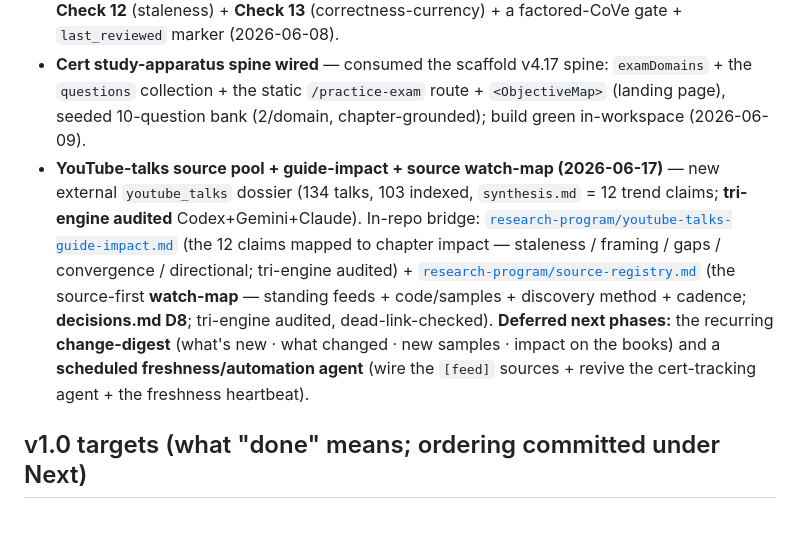
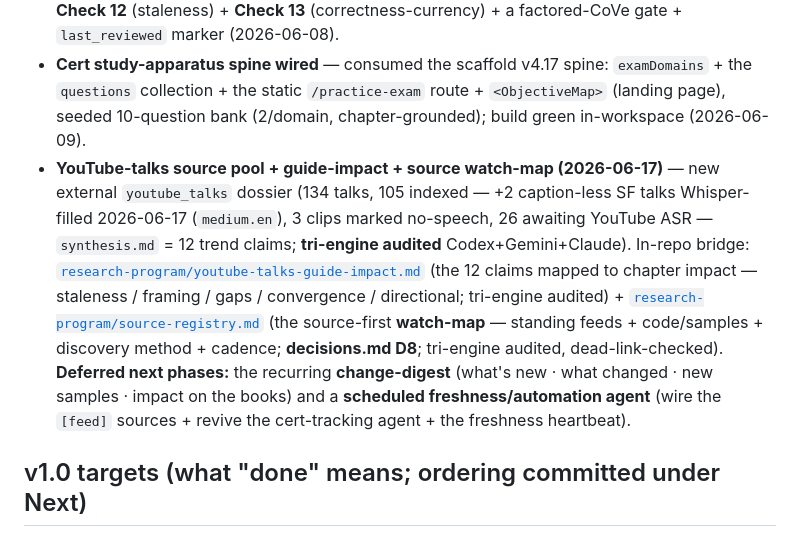
Before and after one commit to brandon-behring/claude-books, a Markdown page: docs/ROADMAP.md, the part around the change. Rendered like a GitHub page.

```diff
--- a/docs/ROADMAP.md
+++ b/docs/ROADMAP.md
@@ -44,7 +44,7 @@ eval + ops dossiers). Scaffold: consumes `book-scaffold-astro ^4.18.0`.
 - **Deferred-debt batch** — research-lint green (matcher fix) + scaffold → 4.18 (#96 cross-book XRef) + cert-coverage Design column (2026-06-08).
 - **Cert factual-accuracy audit + freshness pipeline** — 13 ch re-verified vs live docs (Opus 4.7→4.8 cutover + count/citation drift); a curriculum→live-dossier freshness loop: cert-audit **Check 12** (staleness) + **Check 13** (correctness-currency) + a factored-CoVe gate + `last_reviewed` marker (2026-06-08).
 - **Cert study-apparatus spine wired** — consumed the scaffold v4.17 spine: `examDomains` + the `questions` collection + the static `/practice-exam` route + `<ObjectiveMap>` (landing page), seeded 10-question bank (2/domain, chapter-grounded); build green in-workspace (2026-06-09).
-- **YouTube-talks source pool + guide-impact + source watch-map (2026-06-17)** — new external `youtube_talks` dossier (134 talks, 103 indexed, `synthesis.md` = 12 trend claims; **tri-engine audited** Codex+Gemini+Claude). In-repo bridge: [`research-program/youtube-talks-guide-impact.md`](./research-program/youtube-talks-guide-impact.md) (the 12 claims mapped to chapter impact — staleness / framing / gaps / convergence / directional; tri-engine audited) + [`research-program/source-registry.md`](./research-program/source-registry.md) (the source-first **watch-map** — standing feeds + code/samples + discovery method + cadence; **decisions.md D8**; tri-engine audited, dead-link-checked). **Deferred next phases:** the recurring **change-digest** (what's new · what changed · new samples · impact on the books) and a **scheduled freshness/automation agent** (wire the `[feed]` sources + revive the cert-tracking agent + the freshness heartbeat).
+- **YouTube-talks source pool + guide-impact + source watch-map (2026-06-17)** — new external `youtube_talks` dossier (134 talks, 105 indexed — +2 caption-less SF talks Whisper-filled 2026-06-17 (`medium.en`), 3 clips marked no-speech, 26 awaiting YouTube ASR — `synthesis.md` = 12 trend claims; **tri-engine audited** Codex+Gemini+Claude). In-repo bridge: [`research-program/youtube-talks-guide-impact.md`](./research-program/youtube-talks-guide-impact.md) (the 12 claims mapped to chapter impact — staleness / framing / gaps / convergence / directional; tri-engine audited) + [`research-program/source-registry.md`](./research-program/source-registry.md) (the source-first **watch-map** — standing feeds + code/samples + discovery method + cadence; **decisions.md D8**; tri-engine audited, dead-link-checked). **Deferred next phases:** the recurring **change-digest** (what's new · what changed · new samples · impact on the books) and a **scheduled freshness/automation agent** (wire the `[feed]` sources + revive the cert-tracking agent + the freshness heartbeat).
 
 ## v1.0 targets (what "done" means; ordering committed under Next)
 
```
Also changed, not shown: docs/research-program/content-map.md (+1 -1 lines).
